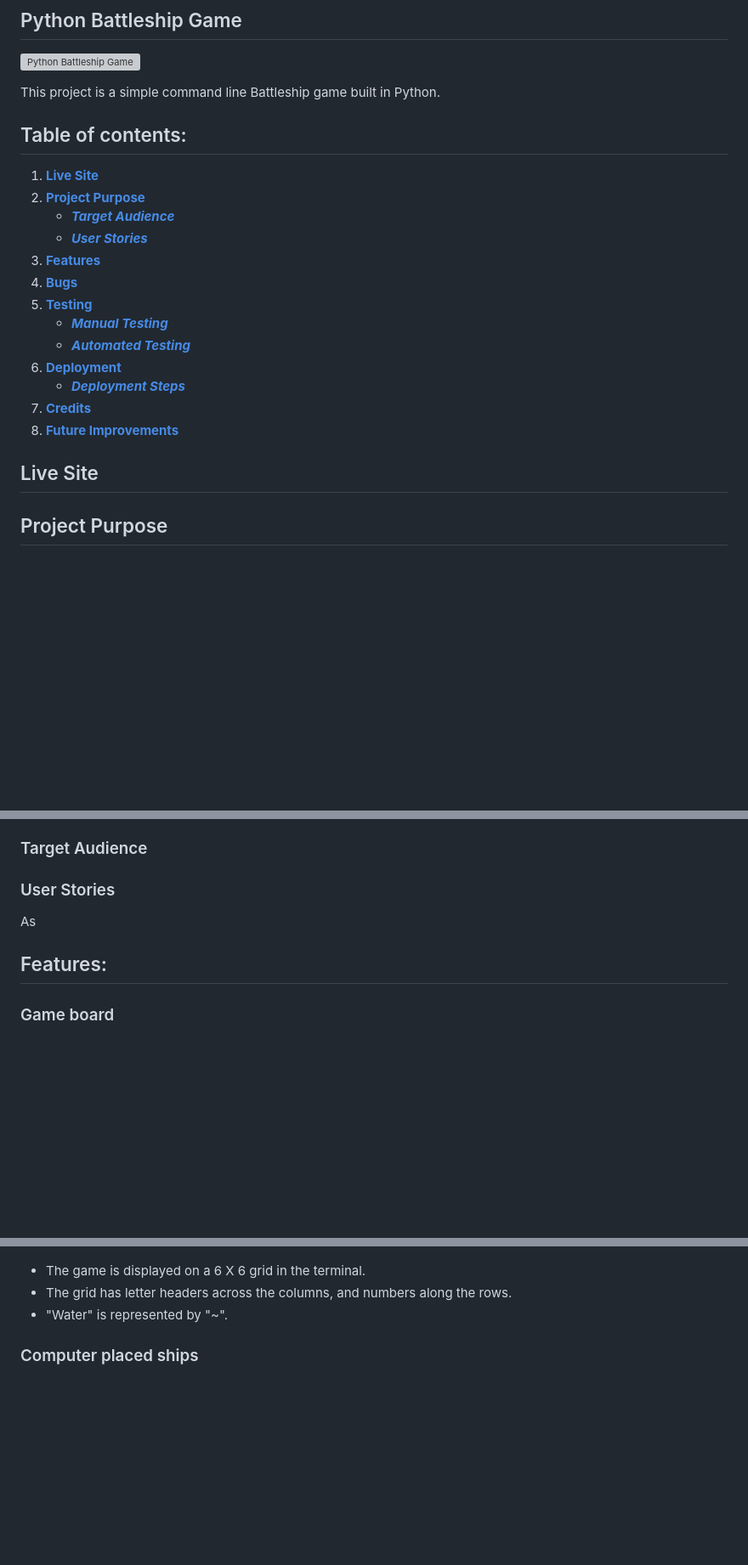
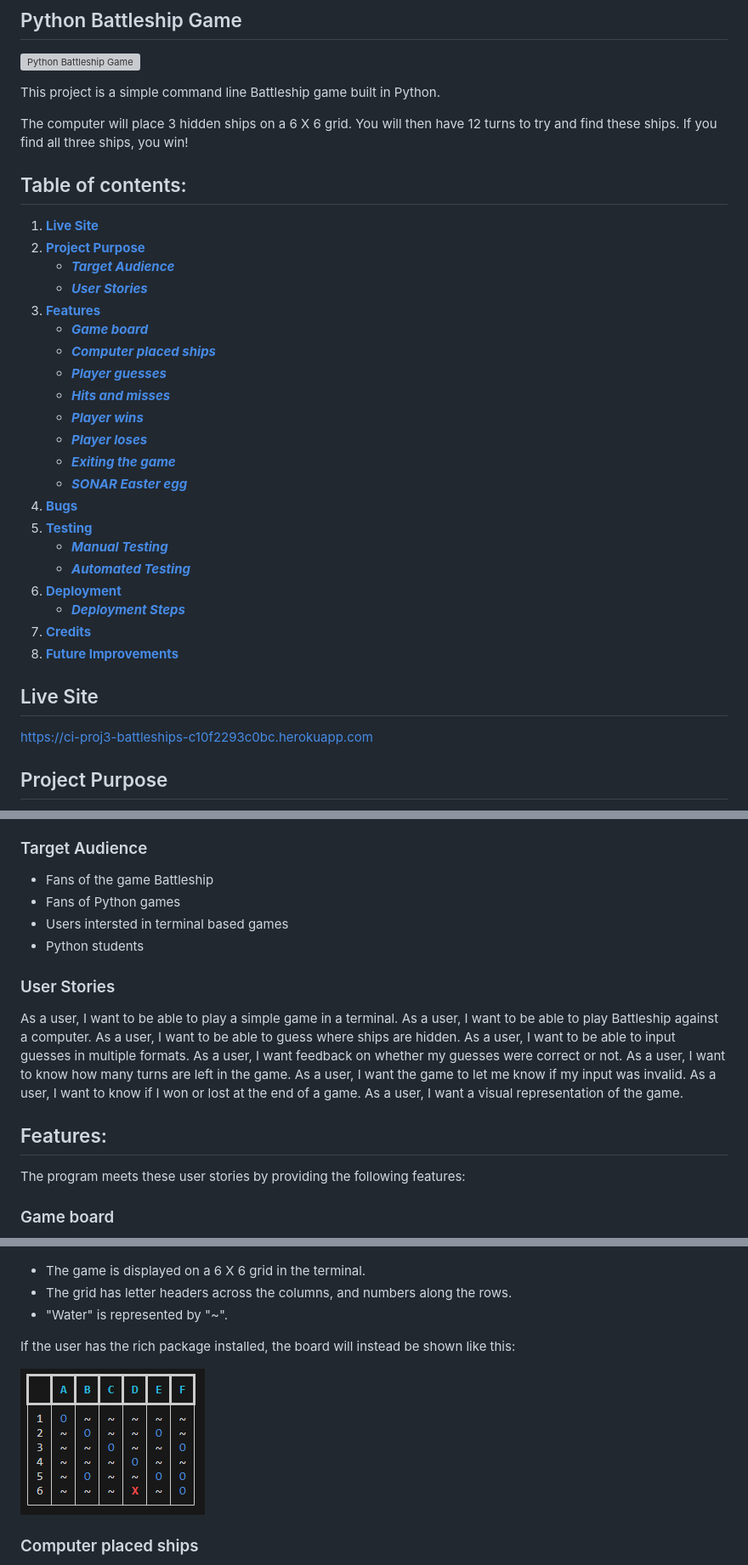
Before and after one commit to gibba42/full_stack_development_project3_battleships, a Markdown page: README.md, 3 parts joined by grey strips. Shown at 85% size. Drawn GitHub-style; blank space fills up the shorter version; grey boxes are pictures that could not be loaded.

Commit message:
Final update of README following deployment to Heroku.

```diff
--- a/README.md
+++ b/README.md
@@ -6,12 +6,24 @@
 
 This project is a simple command line Battleship game built in Python.
 
+The computer will place 3 hidden ships on a 6 X 6 grid.
+You will then have 12 turns to try and find these ships.
+If you find all three ships, you win!
+
 ## Table of contents:
 1. [**Live Site**](#live-site)
 1. [**Project Purpose**](#project-purpose)
     * [***Target Audience***](#target-audience)
     * [***User Stories***](#user-stories)
 1. [**Features**](#features)
+    * [***Game board***](#game-board)
+    * [***Computer placed ships***](#computer-placed-ships)
+    * [***Player guesses***](#player-guesses)
+    * [***Hits and misses***](#hits-and-misses)
+    * [***Player wins***](#player-wins)
+    * [***Player loses***](#player-loses)
+    * [***Exiting the game***](#exiting-the-game)
+    * [***SONAR Easter egg***](#sonar-easter-egg)
 1. [**Bugs**](#bugs)
 1. [**Testing**](#testing)
     * [***Manual Testing***](#manual-testing)
@@ -23,6 +35,8 @@ This project is a simple command line Battleship game built in Python.
 
 
 ## Live Site
+
+https://ci-proj3-battleships-c10f2293c0bc.herokuapp.com
 
 ## Project Purpose
 
@@ -39,11 +53,26 @@ The program will hide 3 ships randomly on a 6 X 6 grid. The player then has 12 t
 
 ### Target Audience
 
+- Fans of the game Battleship
+- Fans of Python games
+- Users intersted in terminal based games
+- Python students
+
 ### User Stories
 
-As
+As a user, I want to be able to play a simple game in a terminal.
+As a user, I want to be able to play Battleship against a computer.
+As a user, I want to be able to guess where ships are hidden.
+As a user, I want to be able to input guesses in multiple formats.
+As a user, I want feedback on whether my guesses were correct or not.
+As a user, I want to know how many turns are left in the game.
+As a user, I want the game to let me know if my input was invalid.
+As a user, I want to know if I won or lost at the end of a game.
+As a user, I want a visual representation of the game.
 
 ## Features:
+
+The program meets these user stories by providing the following features:
 
 ### Game board
 
@@ -52,6 +81,10 @@ As
 - The game is displayed on a 6 X 6 grid in the terminal.
 - The grid has letter headers across the columns, and numbers along the rows.
 - "Water" is represented by "~".
+
+If the user has the rich package installed, the board will instead be shown like this:
+
+![rich game board](assets/images/rich_package.png)
 
 ### Computer placed ships
 
```
Also changed, not shown: other parts of README.md (+9 -5 lines).
